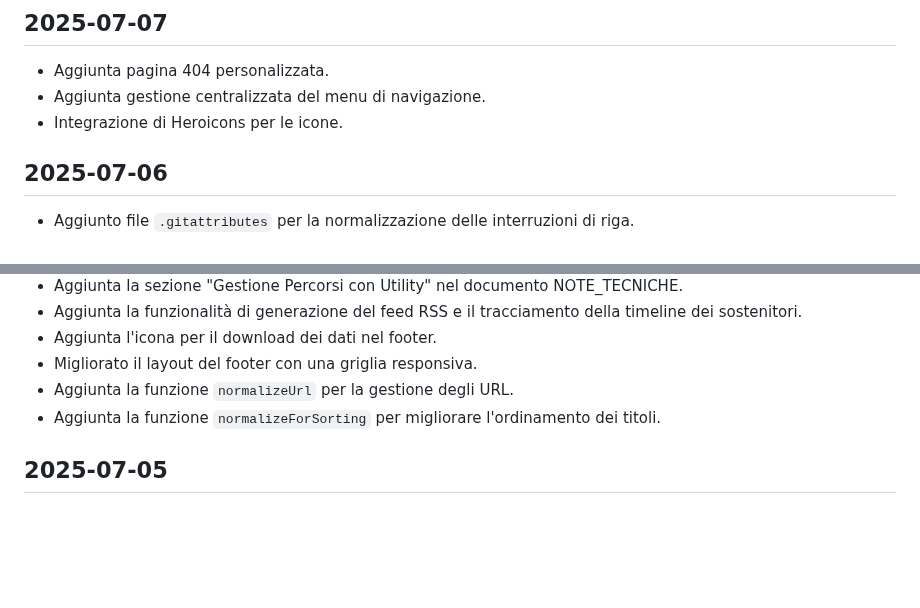
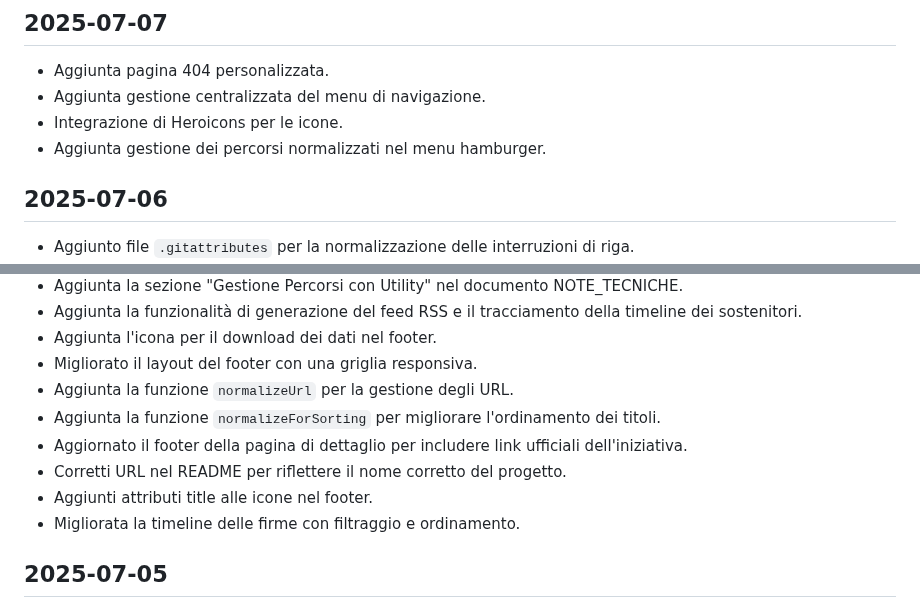
Before and after one commit to ondata/referendum_iniziative_popolari, a Markdown page: LOG.md, 2 parts joined by grey strips. Drawn GitHub-style; blank space fills up the shorter version.

Commit message:
feat: aggiornamenti al log delle modifiche con nuove funzionalità e miglioramenti

```diff
--- a/LOG.md
+++ b/LOG.md
@@ -5,6 +5,7 @@
 * Aggiunta pagina 404 personalizzata.
 * Aggiunta gestione centralizzata del menu di navigazione.
 * Integrazione di Heroicons per le icone.
+* Aggiunta gestione dei percorsi normalizzati nel menu hamburger.
 
 ## 2025-07-06
 
@@ -19,6 +20,10 @@
 * Migliorato il layout del footer con una griglia responsiva.
 * Aggiunta la funzione `normalizeUrl` per la gestione degli URL.
 * Aggiunta la funzione `normalizeForSorting` per migliorare l'ordinamento dei titoli.
+* Aggiornato il footer della pagina di dettaglio per includere link ufficiali dell'iniziativa.
+* Corretti URL nel README per riflettere il nome corretto del progetto.
+* Aggiunti attributi title alle icone nel footer.
+* Migliorata la timeline delle firme con filtraggio e ordinamento.
 
 ## 2025-07-05
 
```
